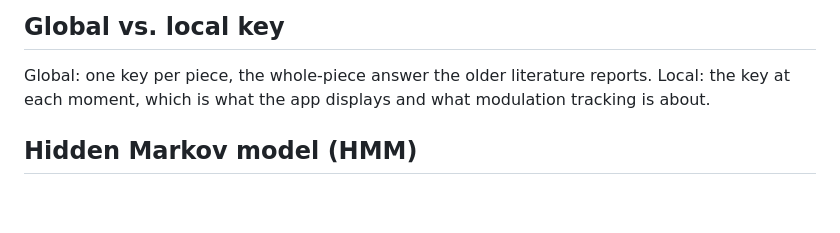
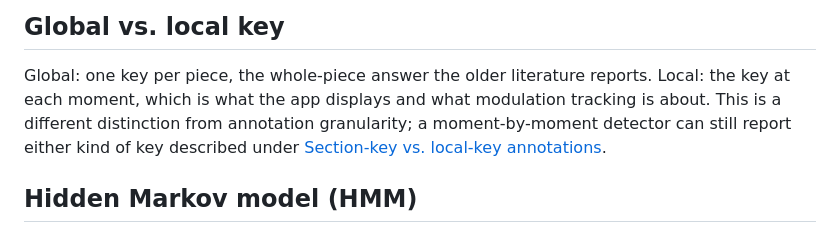
Before and after one commit to EarthmanMuons/whatchord, a Markdown page: research/whatkey/GLOSSARY.md, the part around one of its changes. Rendered like a GitHub page; blank space fills up the shorter version.

```diff
--- a/research/whatkey/GLOSSARY.md
+++ b/research/whatkey/GLOSSARY.md
@@ -162,7 +179,10 @@ misreads blues harmony, so the shipped configuration leaves it at zero.
 
 Global: one key per piece, the whole-piece answer the older literature reports.
 Local: the key at each moment, which is what the app displays and what
-modulation tracking is about.
+modulation tracking is about. This is a different distinction from annotation
+granularity; a moment-by-moment detector can still report either kind of key
+described under
+[Section-key vs. local-key annotations](#section-key-vs-local-key-annotations).
 
 ## Hidden Markov model (HMM)
 
```
Also changed, not shown: other parts of research/whatkey/GLOSSARY.md (+21 -3 lines), research/whatkey/CONTRIBUTION.md (+1 -1 lines), research/whatkey/README.md (+4 -4 lines).
